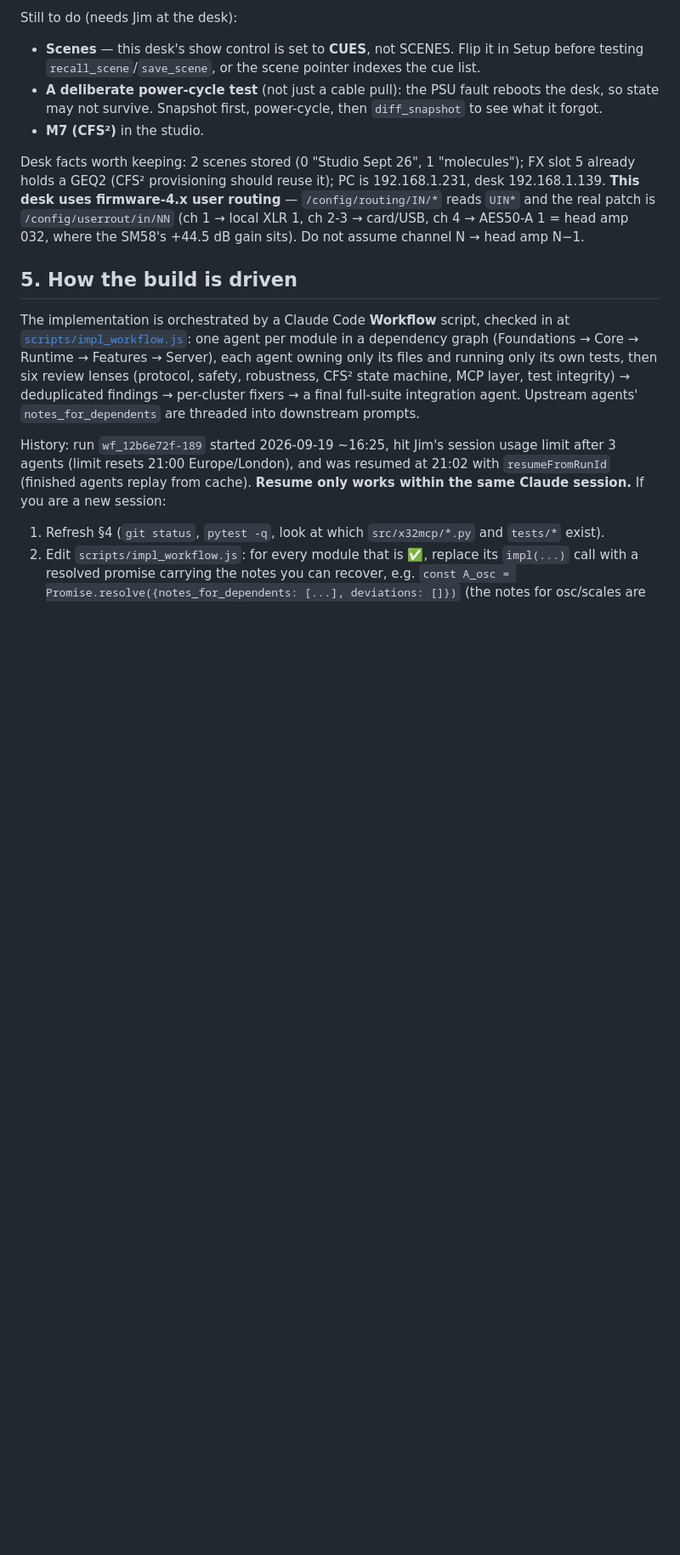
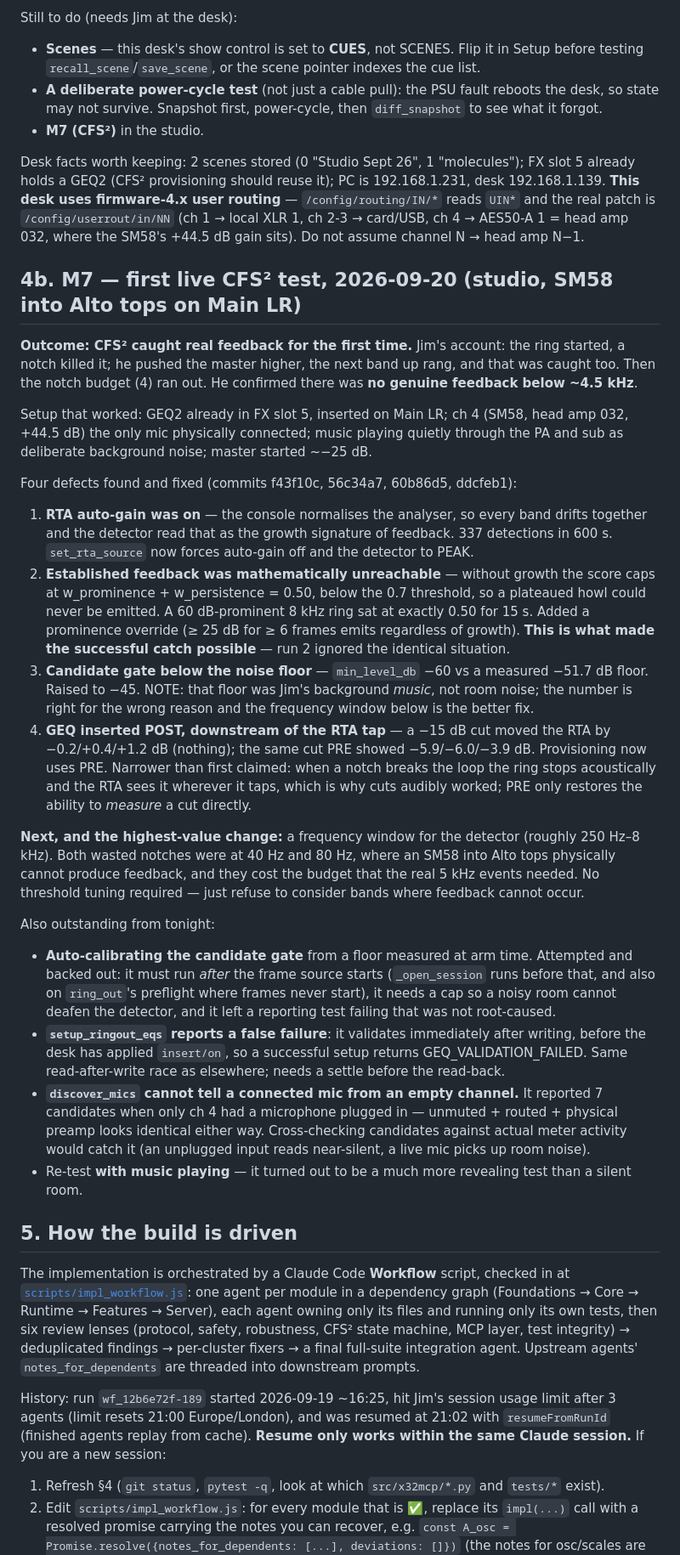
Before and after one commit to jimb-cc/x32-mcp, a Markdown page: docs/HANDOVER.md, the part around one of its changes. Shown at 85% size. GitHub-like rendering; blank space fills up the shorter version.

Commit message:
Record the first live CFS2 test and what it found
Co-Authored-By: Claude Opus 5 <noreply@anthropic.com>

```diff
--- a/docs/HANDOVER.md
+++ b/docs/HANDOVER.md
@@ -140,6 +140,54 @@ holds a GEQ2 (CFS² provisioning should reuse it); PC is 192.168.1.231, desk 192
 patch is `/config/userrout/in/NN` (ch 1 → local XLR 1, ch 2-3 → card/USB, ch 4 → AES50-A 1 =
 head amp 032, where the SM58's +44.5 dB gain sits). Do not assume channel N → head amp N−1.
 
+## 4b. M7 — first live CFS² test, 2026-09-20 (studio, SM58 into Alto tops on Main LR)
+
+**Outcome: CFS² caught real feedback for the first time.** Jim's account: the ring started, a
+notch killed it; he pushed the master higher, the next band up rang, and that was caught too.
+Then the notch budget (4) ran out. He confirmed there was **no genuine feedback below ~4.5 kHz**.
+
+Setup that worked: GEQ2 already in FX slot 5, inserted on Main LR; ch 4 (SM58, head amp 032,
++44.5 dB) the only mic physically connected; music playing quietly through the PA and sub as
+deliberate background noise; master started ~−25 dB.
+
+Four defects found and fixed (commits f43f10c, 56c34a7, 60b86d5, ddcfeb1):
+1. **RTA auto-gain was on** — the console normalises the analyser, so every band drifts together
+   and the detector read that as the growth signature of feedback. 337 detections in 600 s.
+   `set_rta_source` now forces auto-gain off and the detector to PEAK.
+2. **Established feedback was mathematically unreachable** — without growth the score caps at
+   w_prominence + w_persistence = 0.50, below the 0.7 threshold, so a plateaued howl could never
+   be emitted. A 60 dB-prominent 8 kHz ring sat at exactly 0.50 for 15 s. Added a prominence
+   override (≥ 25 dB for ≥ 6 frames emits regardless of growth). **This is what made the
+   successful catch possible** — run 2 ignored the identical situation.
+3. **Candidate gate below the noise floor** — `min_level_db` −60 vs a measured −51.7 dB floor.
+   Raised to −45. NOTE: that floor was Jim's background *music*, not room noise; the number is
+   right for the wrong reason and the frequency window below is the better fix.
+4. **GEQ inserted POST, downstream of the RTA tap** — a −15 dB cut moved the RTA by
+   −0.2/+0.4/+1.2 dB (nothing); the same cut PRE showed −5.9/−6.0/−3.9 dB. Provisioning now uses
+   PRE. Narrower than first claimed: when a notch breaks the loop the ring stops acoustically and
+   the RTA sees it wherever it taps, which is why cuts audibly worked; PRE only restores the
+   ability to *measure* a cut directly.
+
+**Next, and the highest-value change:** a frequency window for the detector (roughly 250 Hz–8 kHz).
+Both wasted notches were at 40 Hz and 80 Hz, where an SM58 into Alto tops physically cannot produce
+feedback, and they cost the budget that the real 5 kHz events needed. No threshold tuning required —
+just refuse to consider bands where feedback cannot occur.
+
+Also outstanding from tonight:
+- **Auto-calibrating the candidate gate** from a floor measured at arm time. Attempted and backed
+  out: it must run *after* the frame source starts (`_open_session` runs before that, and also on
+  `ring_out`'s preflight where frames never start), it needs a cap so a noisy room cannot deafen
+  the detector, and it left a reporting test failing that was not root-caused.
+- **`setup_ringout_eqs` reports a false failure**: it validates immediately after writing, before
+  the desk has applied `insert/on`, so a successful setup returns GEQ_VALIDATION_FAILED. Same
+  read-after-write race as elsewhere; needs a settle before the read-back.
+- **`discover_mics` cannot tell a connected mic from an empty channel.** It reported 7 candidates
+  when only ch 4 had a microphone plugged in — unmuted + routed + physical preamp looks identical
+  either way. Cross-checking candidates against actual meter activity would catch it (an unplugged
+  input reads near-silent, a live mic picks up room noise).
+- Re-test **with music playing** — it turned out to be a much more revealing test than a silent room.
+
+
 ## 5. How the build is driven
 
 The implementation is orchestrated by a Claude Code **Workflow** script, checked in at
```
Also changed, not shown: other parts of docs/HANDOVER.md (+1 -1 lines).
